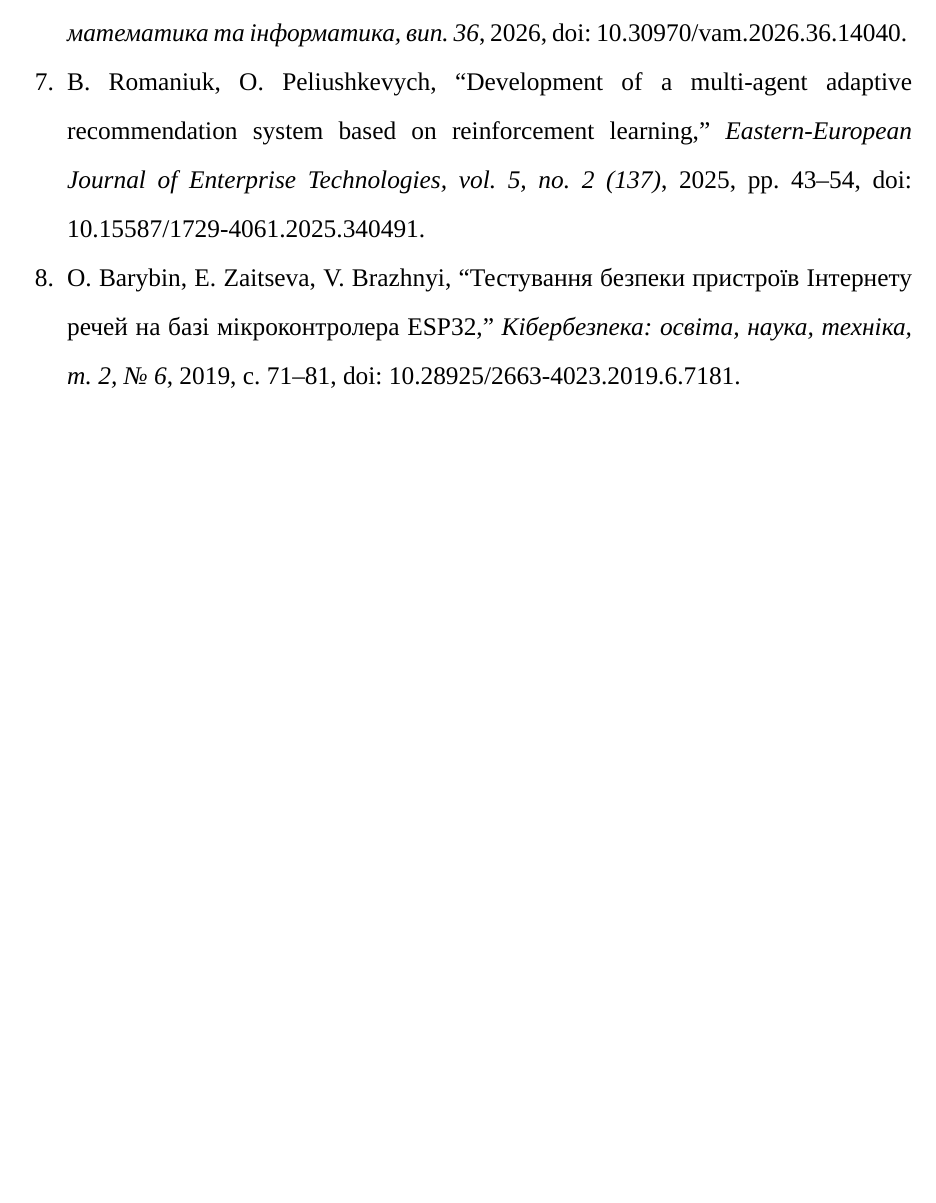
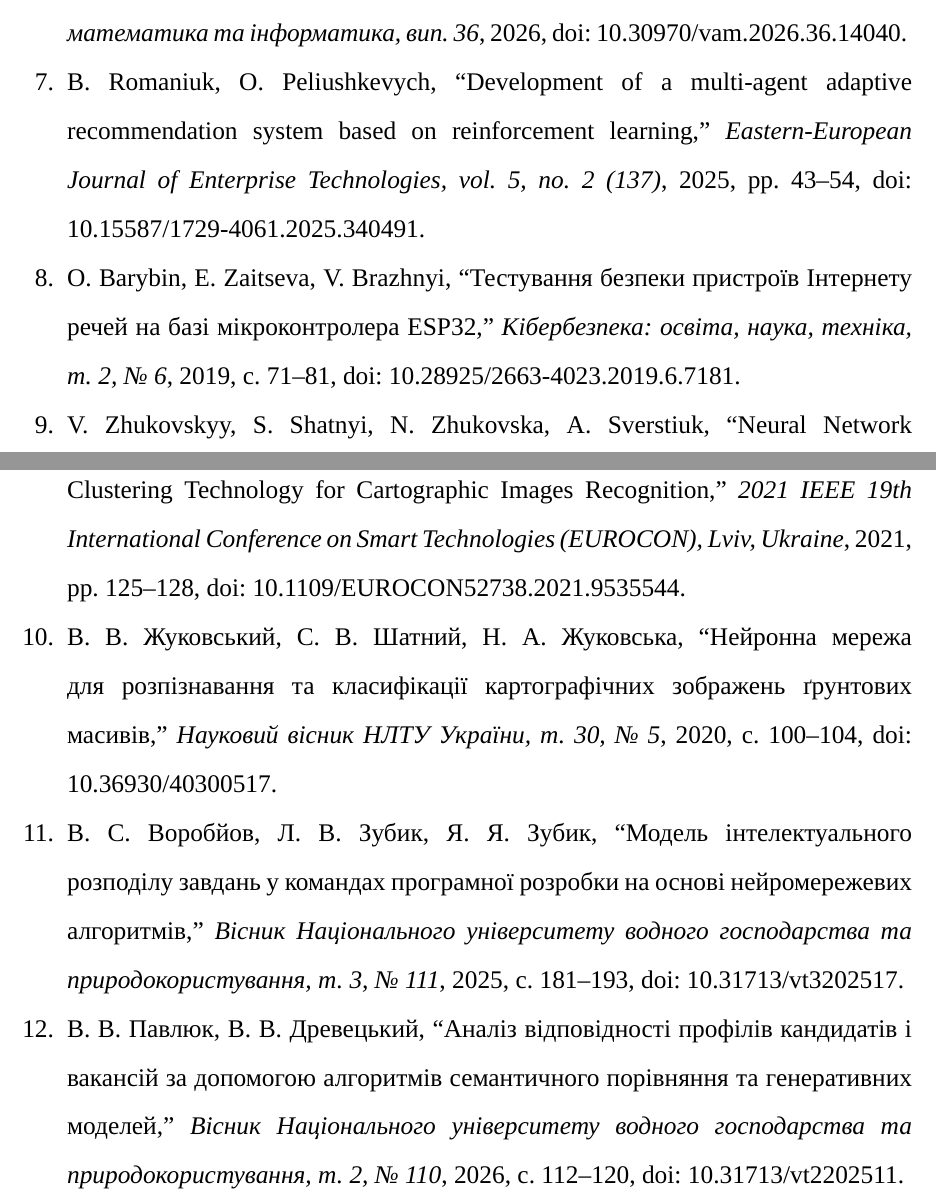
Before and after one commit to Z1pakk/nuwmee-pre-master-report, a LaTeX document (main.tex, which reads sections/05_list-of-references.tex): part of page 23 of 23 before the commit and two parts of pages 23 and 24 of 24 after it, the two joined at a grey line, cut so that both start at the same text, the shorter picture padded with empty space. Compiled offline with XeLaTeX; a missing font is replaced by an installed copy or a similar font.

Commit message:
Add more literature to the report

```diff
--- a/sections/05_list-of-references.tex
+++ b/sections/05_list-of-references.tex
@@ -50,4 +50,28 @@
 {Кібербезпека: освіта, наука, техніка, т. 2, № 6}
 {2019, с. 71--81, doi: 10.28925/2663-4023.2019.6.7181}
 
+\bibitemieee
+{V. Zhukovskyy, S. Shatnyi, N. Zhukovska, A. Sverstiuk}
+{Neural Network Clustering Technology for Cartographic Images Recognition}
+{2021 IEEE 19th International Conference on Smart Technologies (EUROCON), Lviv, Ukraine}
+{2021, pp. 125--128, doi: 10.1109/EUROCON52738.2021.9535544}
+
+\bibitemieee
+{В. В. Жуковський, С. В. Шатний, Н. А. Жуковська}
+{Нейронна мережа для розпізнавання та класифікації картографічних зображень ґрунтових масивів}
+{Науковий вісник НЛТУ України, т. 30, № 5}
+{2020, с. 100--104, doi: 10.36930/40300517}
+
+\bibitemieee
+{В. С. Воробйов, Л. В. Зубик, Я. Я. Зубик}
+{Модель інтелектуального розподілу завдань у командах програмної розробки на основі нейромережевих алгоритмів}
+{Вісник Національного університету водного господарства та природокористування, т. 3, № 111}
+{2025, с. 181--193, doi: 10.31713/vt3202517}
+
+\bibitemieee
+{В. В. Павлюк, В. В. Древецький}
+{Аналіз відповідності профілів кандидатів і вакансій за допомогою алгоритмів семантичного порівняння та генеративних моделей}
+{Вісник Національного університету водного господарства та природокористування, т. 2, № 110}
+{2026, с. 112--120, doi: 10.31713/vt2202511}
+
 \closeCustomBibliography
```
Also changed, not shown: literature/README.md, literature/nltu_zhukovskyy_soil_cnn.pdf (added), literature/visnyk_nuwgp_pavliuk_generative_matching.pdf (added), literature/visnyk_nuwgp_zubyk_neural_task_allocation.pdf (added).
